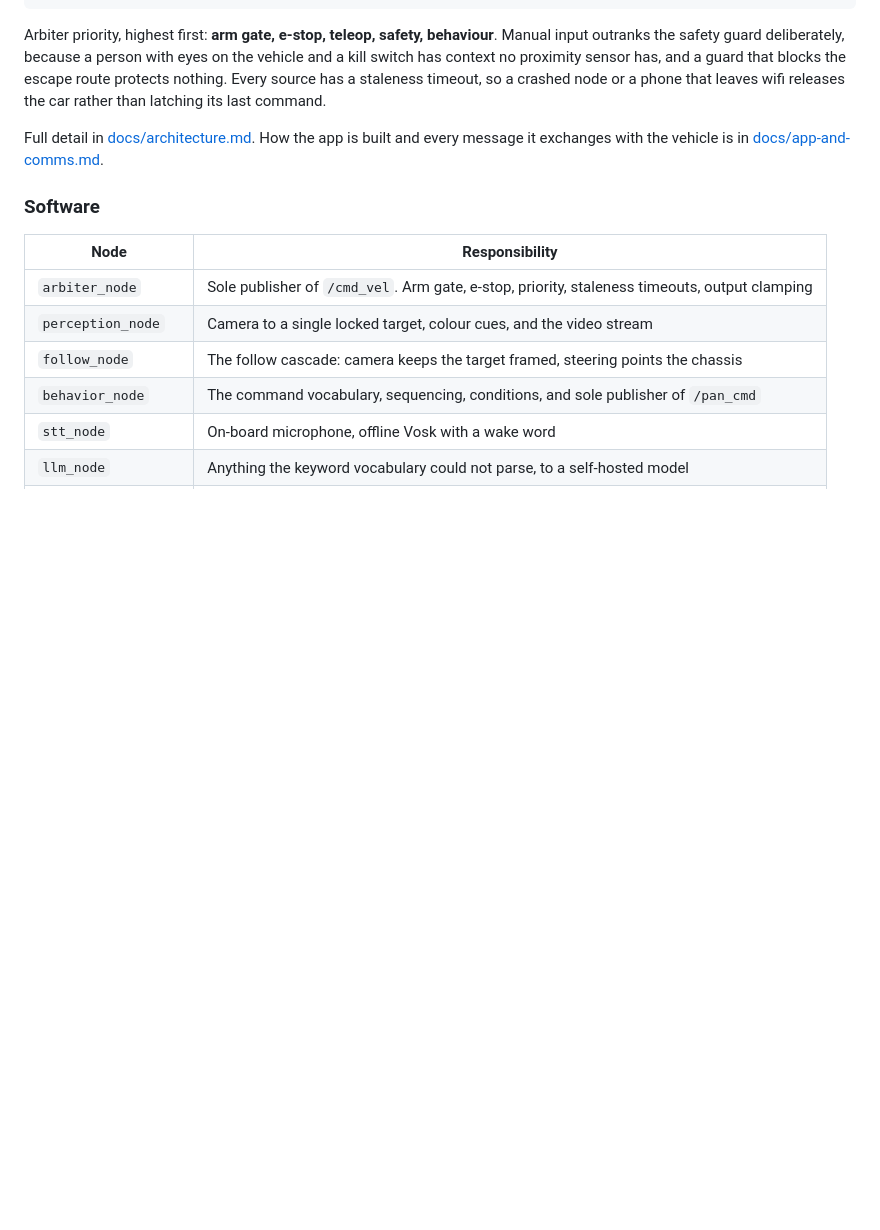
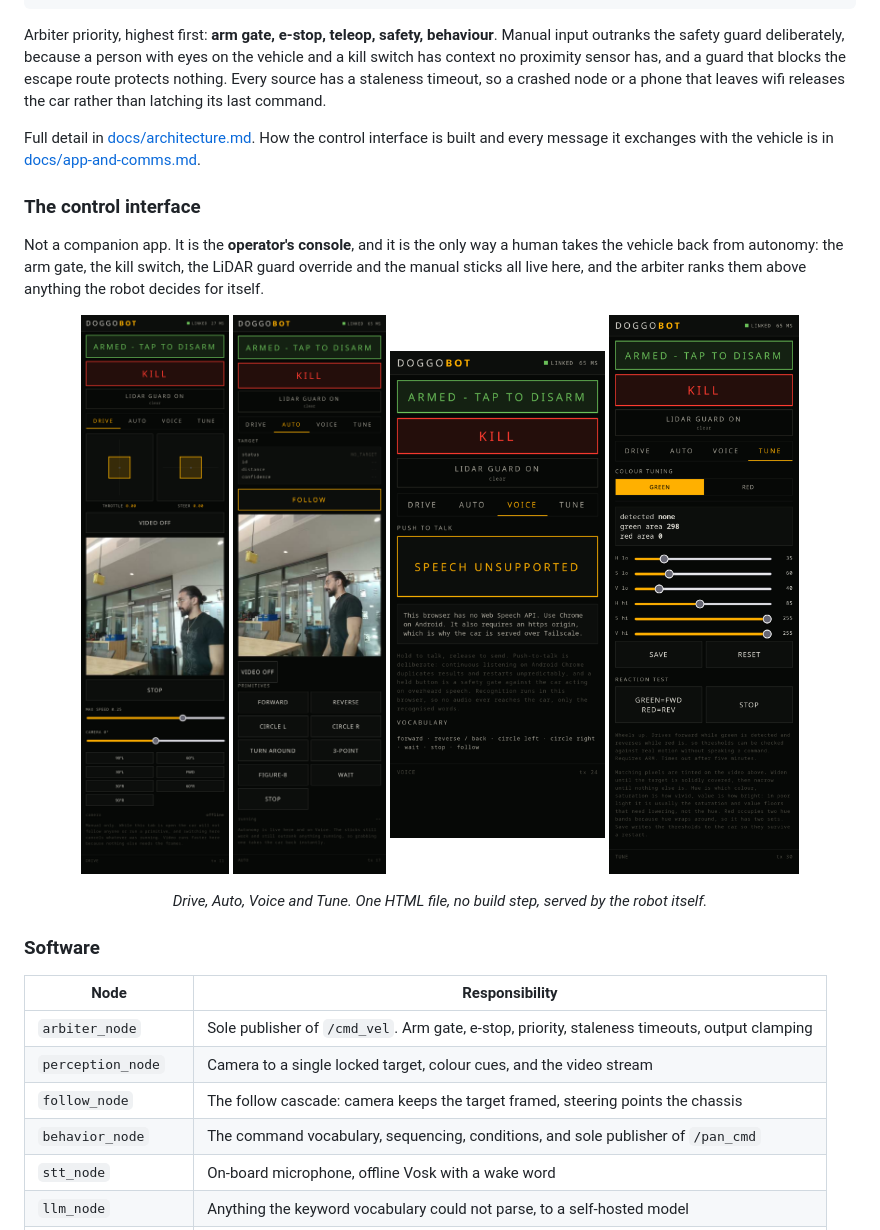
Before and after one commit to TheDjabra/doggobot, a Markdown page: README.md, the part around the change printed below. Drawn GitHub-style; pictures changed too: docs/img/app-auto.png (added), docs/img/app-drive.png (added), docs/img/app-tune.png (added); blank space fills up the shorter version.

```diff
--- a/README.md
+++ b/README.md
@@ -214,8 +218,26 @@ switch has context no proximity sensor has, and a guard that blocks the escape r
 nothing. Every source has a staleness timeout, so a crashed node or a phone that leaves wifi
 releases the car rather than latching its last command.
 
-Full detail in [docs/architecture.md](docs/architecture.md). How the app is built and every
-message it exchanges with the vehicle is in [docs/app-and-comms.md](docs/app-and-comms.md).
+Full detail in [docs/architecture.md](docs/architecture.md). How the control interface is built
+and every message it exchanges with the vehicle is in
+[docs/app-and-comms.md](docs/app-and-comms.md).
+
+### The control interface
+
+Not a companion app. It is the **operator's console**, and it is the only way a human takes the
+vehicle back from autonomy: the arm gate, the kill switch, the LiDAR guard override and the
+manual sticks all live here, and the arbiter ranks them above anything the robot decides for
+itself.
+
+<p align="center">
+  <img src="docs/img/app-drive.png" alt="Drive tab: manual sticks, kill switch, camera control" width="215">
+  <img src="docs/img/app-auto.png" alt="Auto tab: target telemetry and follow" width="215">
+  <img src="docs/img/app-voice.png" alt="Voice tab: push to talk" width="215">
+  <img src="docs/img/app-tune.png" alt="Tune tab: live colour thresholds" width="215">
+</p>
+
+<p align="center"><i>Drive, Auto, Voice and Tune. One HTML file, no build step, served by the
+robot itself.</i></p>
 
 ### Software
 
```
Also changed, not shown: other parts of README.md (+5 -1 lines), docs/app-and-comms.md (+27 -5 lines), docs/img/doggobot.jpg (added).
